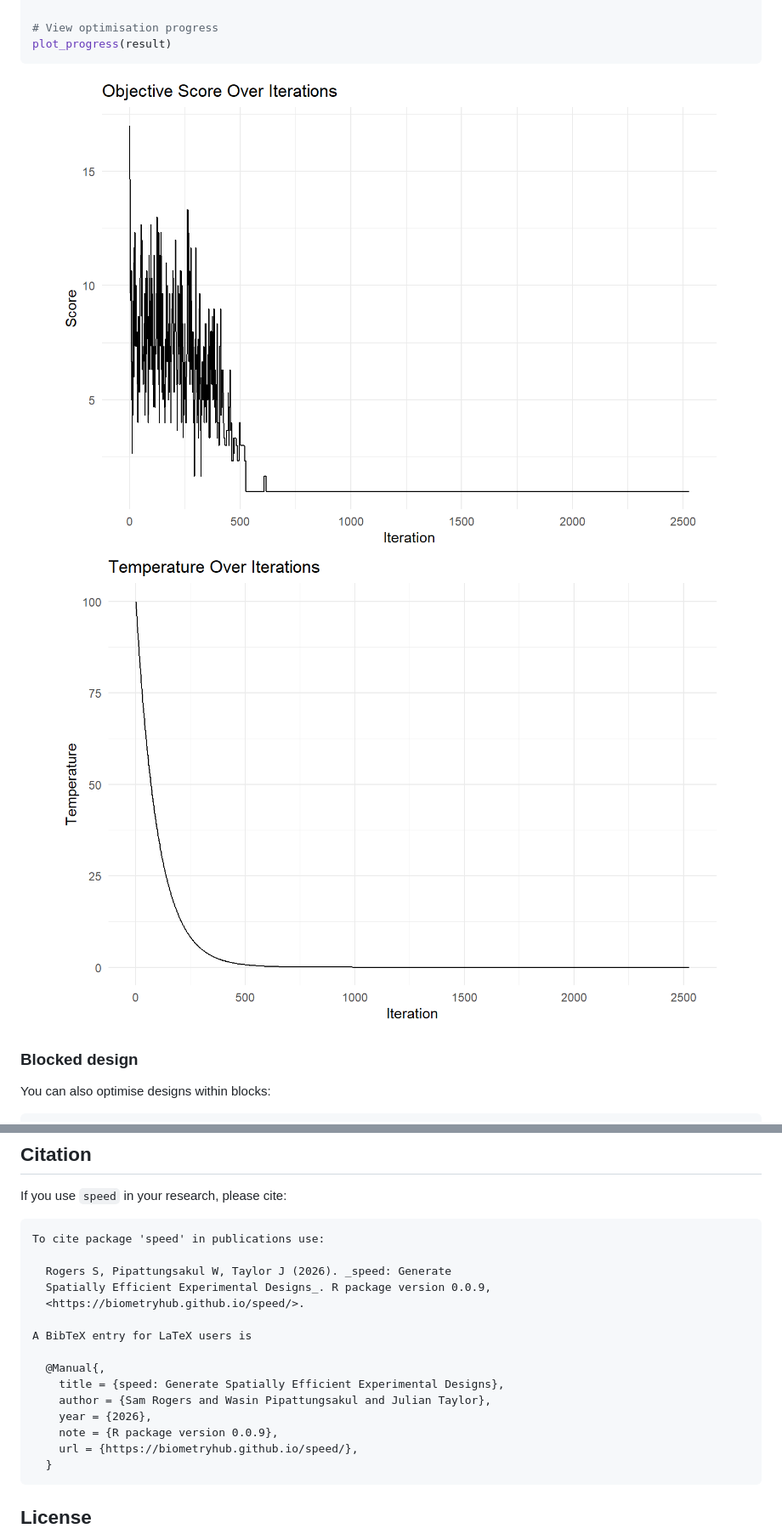
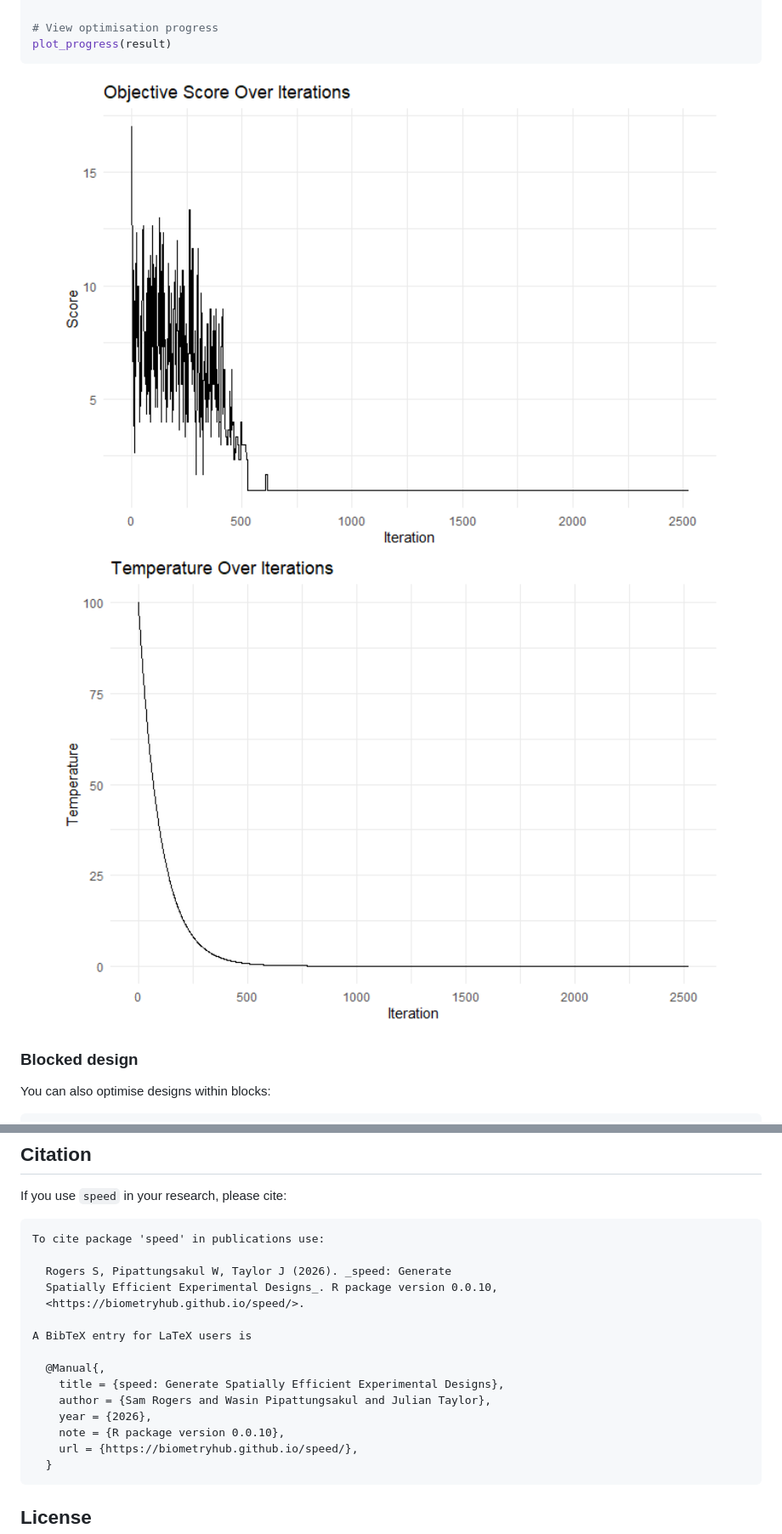
Before and after one commit to biometryhub/speed, a Markdown page: README.md, 2 parts joined by grey strips. Shown at 85% size. Drawn GitHub-style; pictures changed too: man/figures/README-example-2.png, man/figures/README-example-3.png.

```diff
--- a/README.md
+++ b/README.md
@@ -204,7 +204,7 @@ If you use `speed` in your research, please cite:
     To cite package 'speed' in publications use:
 
       Rogers S, Pipattungsakul W, Taylor J (2026). _speed: Generate
-      Spatially Efficient Experimental Designs_. R package version 0.0.9,
+      Spatially Efficient Experimental Designs_. R package version 0.0.10,
       <https://biometryhub.github.io/speed/>.
 
     A BibTeX entry for LaTeX users is
@@ -213,7 +213,7 @@ If you use `speed` in your research, please cite:
         title = {speed: Generate Spatially Efficient Experimental Designs},
         author = {Sam Rogers and Wasin Pipattungsakul and Julian Taylor},
         year = {2026},
-        note = {R package version 0.0.9},
+        note = {R package version 0.0.10},
         url = {https://biometryhub.github.io/speed/},
       }
 
```
Also changed, not shown: man/figures/README-blocks-1.png, man/figures/README-example-1.png, 1 other file.
